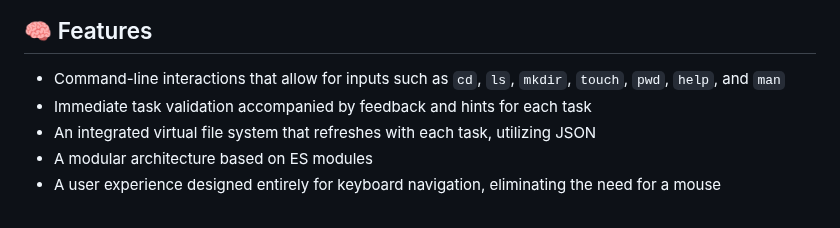
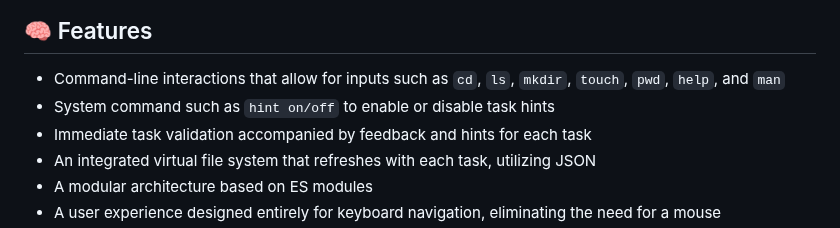
Before and after one commit to rostyslav-udovenko/command-line-trainer, a Markdown page: README.md, the part around the change. GitHub-like rendering.

Commit message:
Update README features section with system command info

```diff
--- a/README.md
+++ b/README.md
@@ -7,6 +7,7 @@ This initiative aims to guide newcomers in learning terminal commands progressiv
 ## 🧠 Features
 
 - Command-line interactions that allow for inputs such as `cd`, `ls`, `mkdir`, `touch`, `pwd`, `help`, and `man`
+- System command such as `hint on/off` to enable or disable task hints
 - Immediate task validation accompanied by feedback and hints for each task
 - An integrated virtual file system that refreshes with each task, utilizing JSON
 - A modular architecture based on ES modules
```
